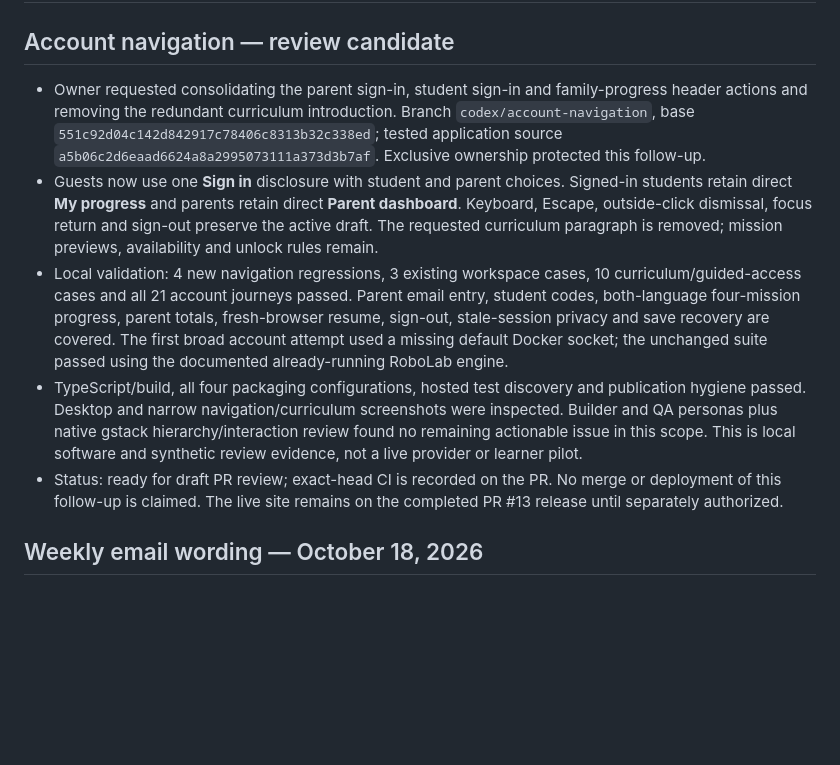
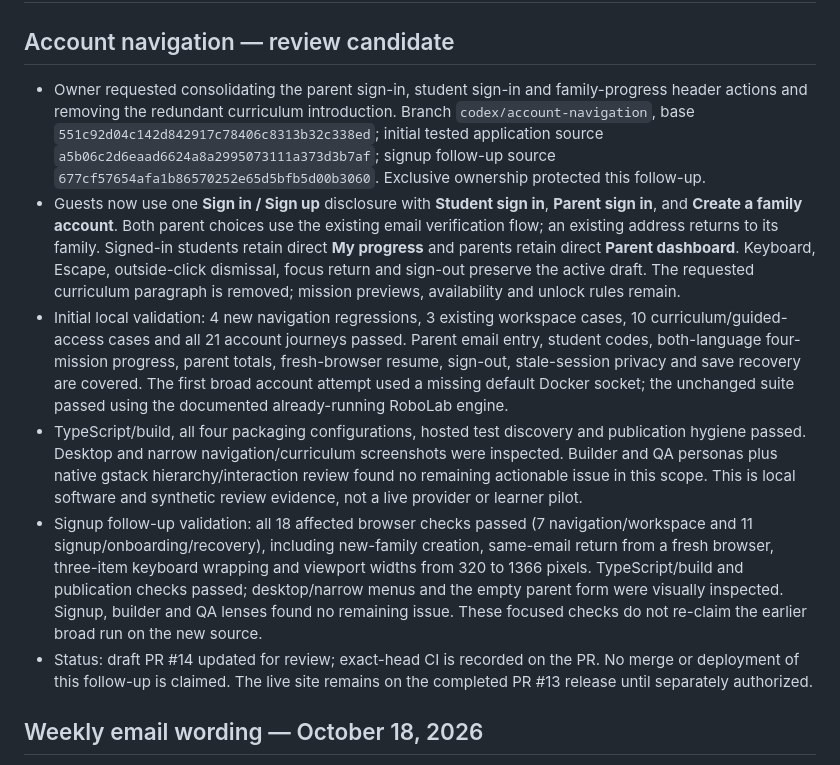
Before and after one commit to willcheung/3d-robotics-hack, a Markdown page: docs/PROGRESS.md, the part around the change. GitHub-like rendering; blank space fills up the shorter version.

Commit message:
Record signup entry behavior and focused QA

```diff
--- a/docs/PROGRESS.md
+++ b/docs/PROGRESS.md
@@ -2,11 +2,12 @@
 
 ## Account navigation — review candidate
 
-- Owner requested consolidating the parent sign-in, student sign-in and family-progress header actions and removing the redundant curriculum introduction. Branch `codex/account-navigation`, base `551c92d04c142d842917c78406c8313b32c338ed`; tested application source `a5b06c2d6eaad6624a8a2995073111a373d3b7af`. Exclusive ownership protected this follow-up.
-- Guests now use one **Sign in** disclosure with student and parent choices. Signed-in students retain direct **My progress** and parents retain direct **Parent dashboard**. Keyboard, Escape, outside-click dismissal, focus return and sign-out preserve the active draft. The requested curriculum paragraph is removed; mission previews, availability and unlock rules remain.
-- Local validation: 4 new navigation regressions, 3 existing workspace cases, 10 curriculum/guided-access cases and all 21 account journeys passed. Parent email entry, student codes, both-language four-mission progress, parent totals, fresh-browser resume, sign-out, stale-session privacy and save recovery are covered. The first broad account attempt used a missing default Docker socket; the unchanged suite passed using the documented already-running RoboLab engine.
+- Owner requested consolidating the parent sign-in, student sign-in and family-progress header actions and removing the redundant curriculum introduction. Branch `codex/account-navigation`, base `551c92d04c142d842917c78406c8313b32c338ed`; initial tested application source `a5b06c2d6eaad6624a8a2995073111a373d3b7af`; signup follow-up source `677cf57654afa1b86570252e65d5bfb5d00b3060`. Exclusive ownership protected this follow-up.
+- Guests now use one **Sign in / Sign up** disclosure with **Student sign in**, **Parent sign in**, and **Create a family account**. Both parent choices use the existing email verification flow; an existing address returns to its family. Signed-in students retain direct **My progress** and parents retain direct **Parent dashboard**. Keyboard, Escape, outside-click dismissal, focus return and sign-out preserve the active draft. The requested curriculum paragraph is removed; mission previews, availability and unlock rules remain.
+- Initial local validation: 4 new navigation regressions, 3 existing workspace cases, 10 curriculum/guided-access cases and all 21 account journeys passed. Parent email entry, student codes, both-language four-mission progress, parent totals, fresh-browser resume, sign-out, stale-session privacy and save recovery are covered. The first broad account attempt used a missing default Docker socket; the unchanged suite passed using the documented already-running RoboLab engine.
 - TypeScript/build, all four packaging configurations, hosted test discovery and publication hygiene passed. Desktop and narrow navigation/curriculum screenshots were inspected. Builder and QA personas plus native gstack hierarchy/interaction review found no remaining actionable issue in this scope. This is local software and synthetic review evidence, not a live provider or learner pilot.
-- Status: ready for draft PR review; exact-head CI is recorded on the PR. No merge or deployment of this follow-up is claimed. The live site remains on the completed PR #13 release until separately authorized.
+- Signup follow-up validation: all 18 affected browser checks passed (7 navigation/workspace and 11 signup/onboarding/recovery), including new-family creation, same-email return from a fresh browser, three-item keyboard wrapping and viewport widths from 320 to 1366 pixels. TypeScript/build and publication checks passed; desktop/narrow menus and the empty parent form were visually inspected. Signup, builder and QA lenses found no remaining issue. These focused checks do not re-claim the earlier broad run on the new source.
+- Status: draft PR #14 updated for review; exact-head CI is recorded on the PR. No merge or deployment of this follow-up is claimed. The live site remains on the completed PR #13 release until separately authorized.
 
 
 ## Weekly email wording — October 18, 2026
```
Also changed, not shown: docs/FAMILY-EXPERIENCE.md (+1 -1 lines).
